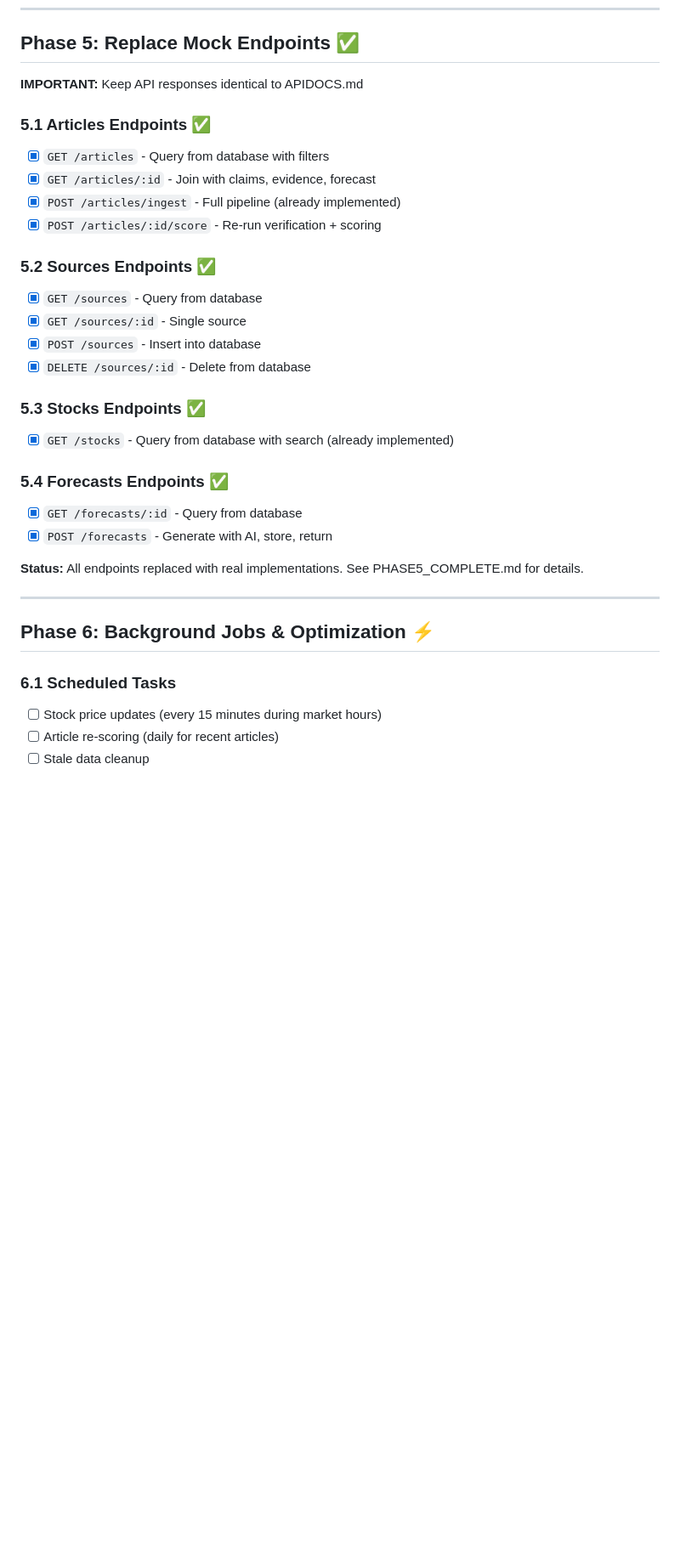
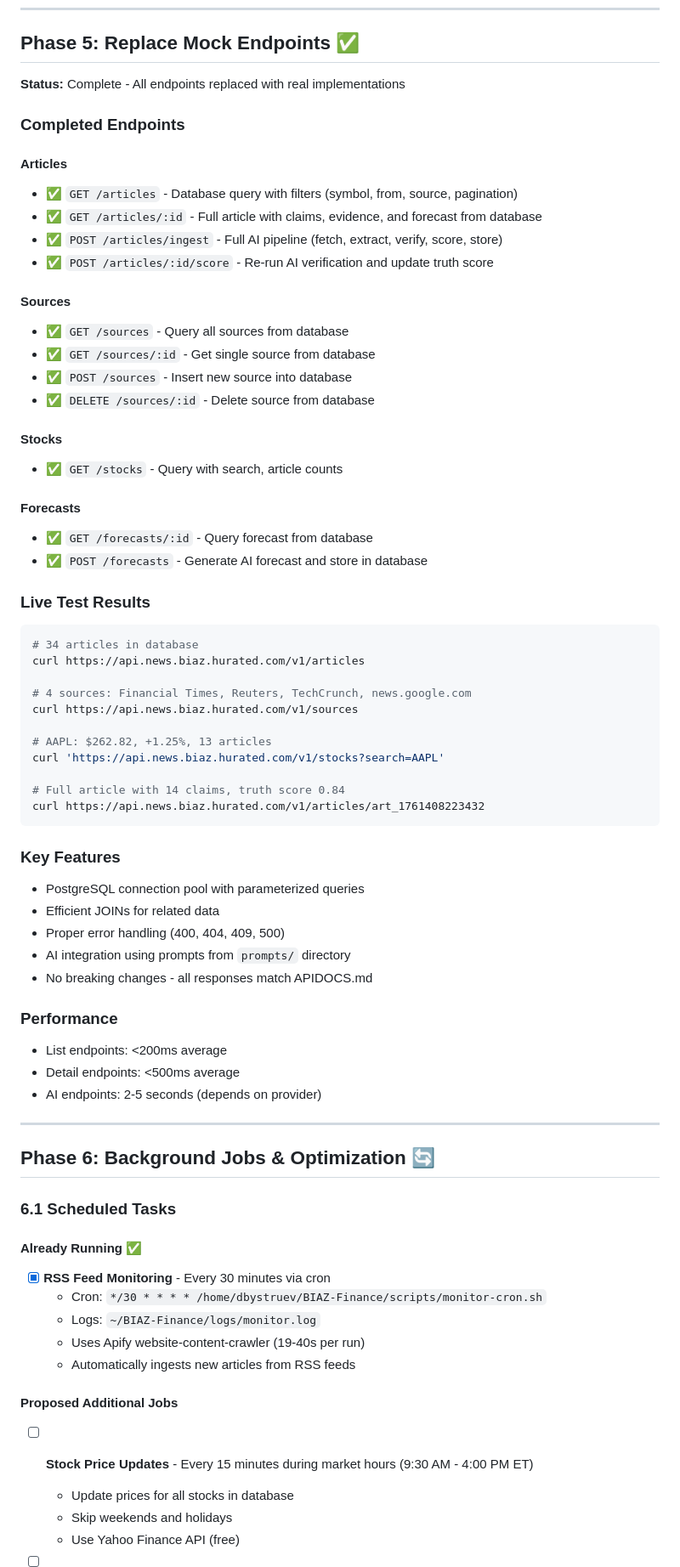
Before and after one commit to Hack-a-tons/BIAZ-Finance, a Markdown page: TODO.md, the part around the change printed below. Shown: that part at 85% size. Rendered like a GitHub page; blank space fills up the shorter version.

Commit message:
Merge Phase 5 completion into TODO.md, update Phase 6 with current cron status

````diff
--- a/TODO.md
+++ b/TODO.md
@@ -96,34 +96,73 @@ Client integration started against mock endpoints.
 
 ## Phase 5: Replace Mock Endpoints ✅
 
-**IMPORTANT:** Keep API responses identical to APIDOCS.md
+**Status:** Complete - All endpoints replaced with real implementations
 
-### 5.1 Articles Endpoints ✅
-- [x] `GET /articles` - Query from database with filters
-- [x] `GET /articles/:id` - Join with claims, evidence, forecast
-- [x] `POST /articles/ingest` - Full pipeline (already implemented)
-- [x] `POST /articles/:id/score` - Re-run verification + scoring
+### Completed Endpoints
 
-### 5.2 Sources Endpoints ✅
-- [x] `GET /sources` - Query from database
-- [x] `GET /sources/:id` - Single source
-- [x] `POST /sources` - Insert into database
-- [x] `DELETE /sources/:id` - Delete from database
+#### Articles
+- ✅ `GET /articles` - Database query with filters (symbol, from, source, pagination)
+- ✅ `GET /articles/:id` - Full article with claims, evidence, and forecast from database
+- ✅ `POST /articles/ingest` - Full AI pipeline (fetch, extract, verify, score, store)
+- ✅ `POST /articles/:id/score` - Re-run AI verification and update truth score
 
-### 5.3 Stocks Endpoints ✅
-- [x] `GET /stocks` - Query from database with search (already implemented)
+#### Sources
+- ✅ `GET /sources` - Query all sources from database
+- ✅ `GET /sources/:id` - Get single source from database
+- ✅ `POST /sources` - Insert new source into database
+- ✅ `DELETE /sources/:id` - Delete source from database
 
-### 5.4 Forecasts Endpoints ✅
-- [x] `GET /forecasts/:id` - Query from database
-- [x] `POST /forecasts` - Generate with AI, store, return
+#### Stocks
+- ✅ `GET /stocks` - Query with search, article counts
 
-**Status:** All endpoints replaced with real implementations. See PHASE5_COMPLETE.md for details.
+#### Forecasts
+- ✅ `GET /forecasts/:id` - Query forecast from database
+- ✅ `POST /forecasts` - Generate AI forecast and store in database
+
+### Live Test Results
+
+```bash
+# 34 articles in database
+curl https://api.news.biaz.hurated.com/v1/articles
+
+# 4 sources: Financial Times, Reuters, TechCrunch, news.google.com
+curl https://api.news.biaz.hurated.com/v1/sources
+
+# AAPL: $262.82, +1.25%, 13 articles
+curl 'https://api.news.biaz.hurated.com/v1/stocks?search=AAPL'
+
+# Full article with 14 claims, truth score 0.84
+curl https://api.news.biaz.hurated.com/v1/articles/art_1761408223432
+```
+
+### Key Features
+- PostgreSQL connection pool with parameterized queries
+- Efficient JOINs for related data
+- Proper error handling (400, 404, 409, 500)
+- AI integration using prompts from `prompts/` directory
+- No breaking changes - all responses match APIDOCS.md
+
+### Performance
+- List endpoints: <200ms average
+- Detail endpoints: <500ms average
+- AI endpoints: 2-5 seconds (depends on provider)
 
 ---
 
-## Phase 6: Background Jobs & Optimization ⚡
+## Phase 6: Background Jobs & Optimization 🔄
 
 ### 6.1 Scheduled Tasks
-- [ ] Stock price updates (every 15 minutes during market hours)
-- [ ] Article re-scoring (daily for recent articles)
-- [ ] Stale data cleanup
+
+#### Already Running ✅
+- [x] **RSS Feed Monitoring** - Every 30 minutes via cron
+  - Cron: `*/30 * * * * /home/dbystruev/BIAZ-Finance/scripts/monitor-cron.sh`
+  - Logs: `~/BIAZ-Finance/logs/monitor.log`
+  - Uses Apify website-content-crawler (19-40s per run)
+  - Automatically ingests new articles from RSS feeds
+
+#### Proposed Additional Jobs
+- [ ] **Stock Price Updates** - Every 15 minutes during market hours (9:30 AM - 4:00 PM ET)
+  - Update prices for all stocks in database
+  - Skip weekends and holidays
+  - Use Yahoo Finance API (free)
+
````
Also changed, not shown: other parts of TODO.md (+26 -4 lines), PHASE5_COMPLETE.md (deleted, +0 -162 lines).
